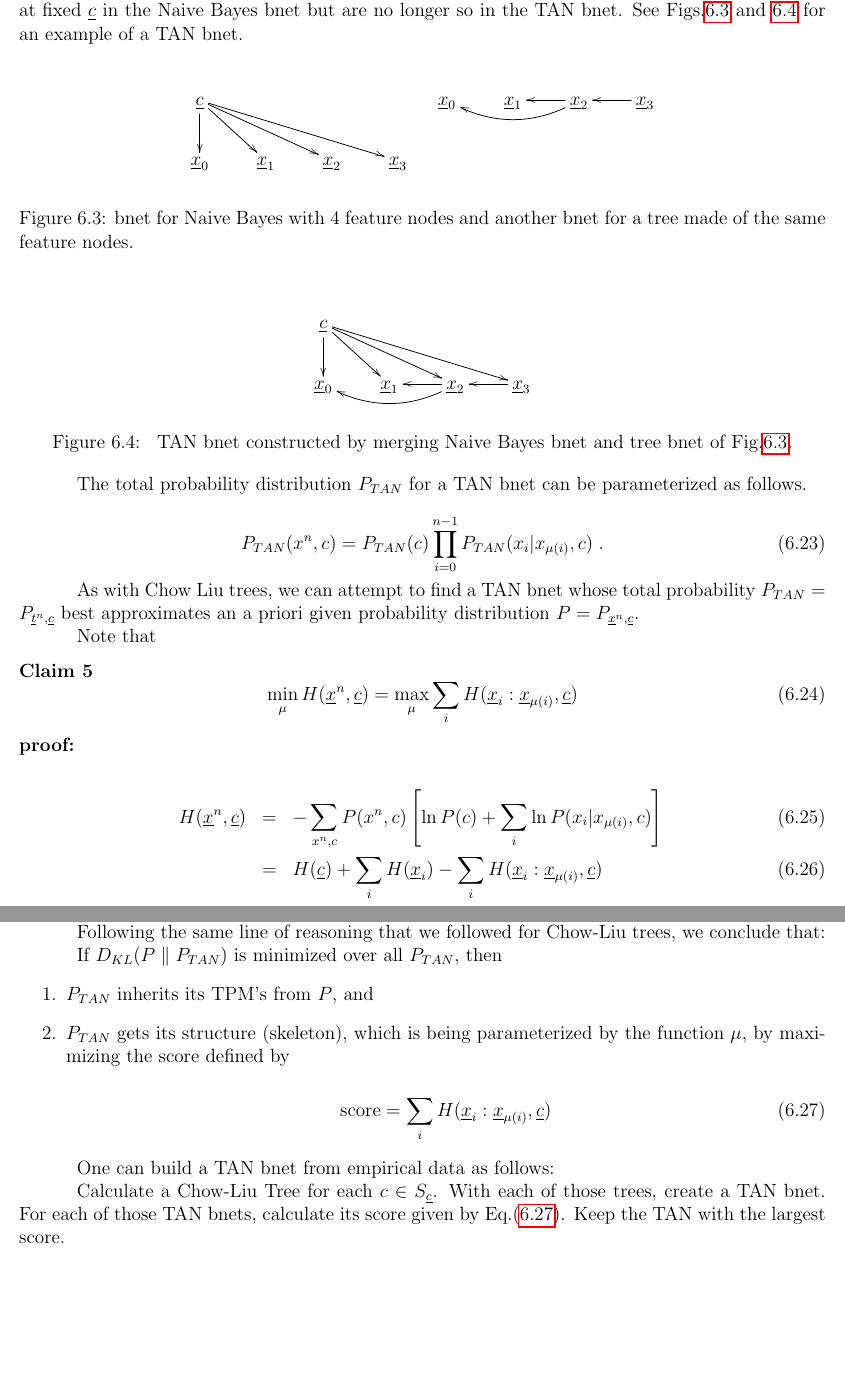
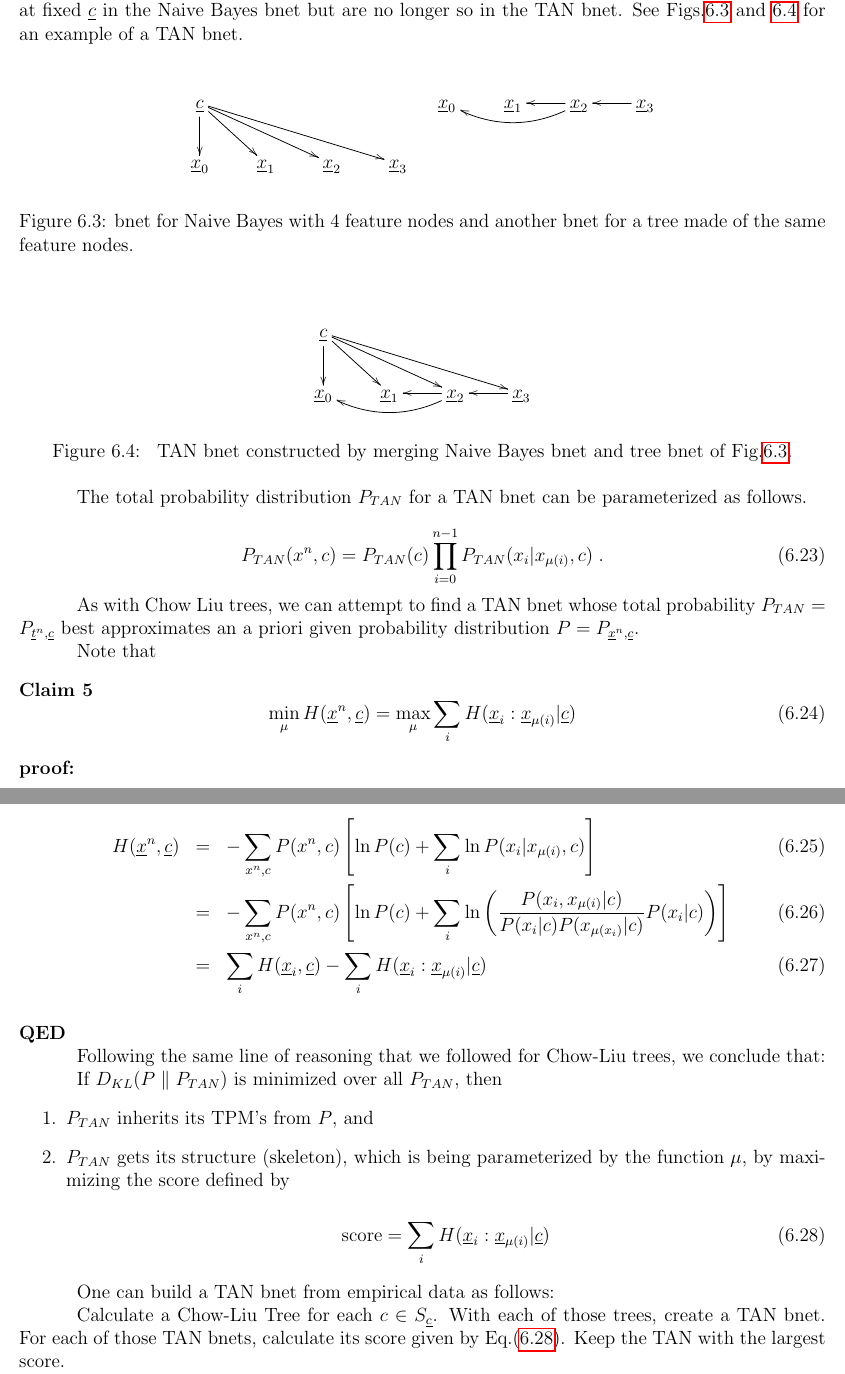
Before and after one commit to rrtucci/Bayesuvius, a LaTeX thesis (main.tex, which reads chow/chow.tex): two parts of pages 39 and 40 of 192, joined at a grey line, cut so that both start at the same text, the shorter picture padded with empty space. Compiled offline with pdfLaTeX.

```diff
--- a/chow/chow.tex
+++ b/chow/chow.tex
@@ -528,7 +528,7 @@
 \min_\mu H(\rvx^n, \rvc)
 =
 \max_\mu
-\sum_i H(\rvx_i:\rvx_{\mu(i)}, \rvc)
+\sum_i H(\rvx_i:\rvx_{\mu(i)}| \rvc)
 \eeq
 \end{claim}
 \proof
@@ -543,12 +543,21 @@
 \ln P(x_i|x_{\mu(i)}, c)
 \right]
 \\
+&=&-
+\sum_{x^n,c}P(x^n,c)
+\left[
+\ln P(c)+
+\sum_i
+\ln \left(\frac{P(x_i, x_{\mu(i)}|c)}
+{P(x_i|c)P(x_{\mu(x_i)}|c)}
+P(x_i| c)
+\right)
+\right]
+\\
 &=&
-H(\rvc)
-+
-\sum_i H(\rvx_i)
+\sum_i H(\rvx_i, \rvc)
 -
-\sum_i H(\rvx_i:\rvx_{\mu(i)}, \rvc)
+\sum_i H(\rvx_i:\rvx_{\mu(i)}|\rvc)
 \eeqa
 \qed
 
@@ -580,7 +589,7 @@
 
 \beq
 \text{score}
-=\sum_i H(\rvx_i:\rvx_{\mu(i)}, \rvc)
+=\sum_i H(\rvx_i:\rvx_{\mu(i)}|\rvc)
 \label{eq-score-tan}
 \eeq
 \end{enumerate}
```
Also changed, not shown: main.pdf.
